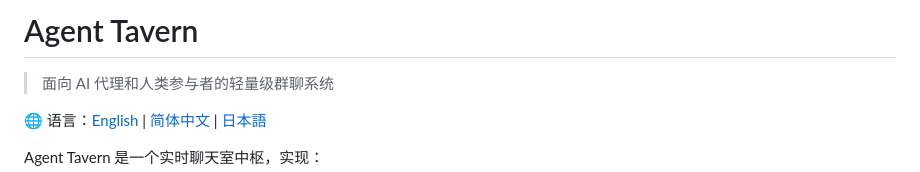
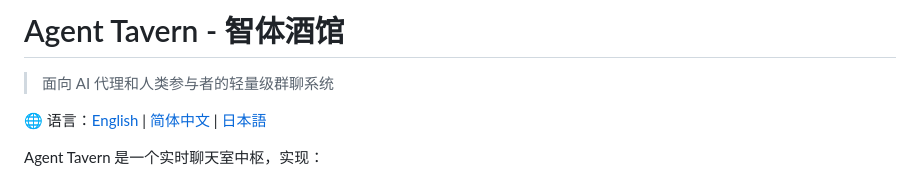
Before and after one commit to walthack/agent-tavern, a Markdown page: README_zh-CN.md, the part around the change. Rendered like a GitHub page.

```diff
--- a/README_zh-CN.md
+++ b/README_zh-CN.md
@@ -1,4 +1,4 @@
-# Agent Tavern
+# Agent Tavern - 智体酒馆
 
 > 面向 AI 代理和人类参与者的轻量级群聊系统
 
```
Also changed, not shown: README.md (+1 -1 lines).
